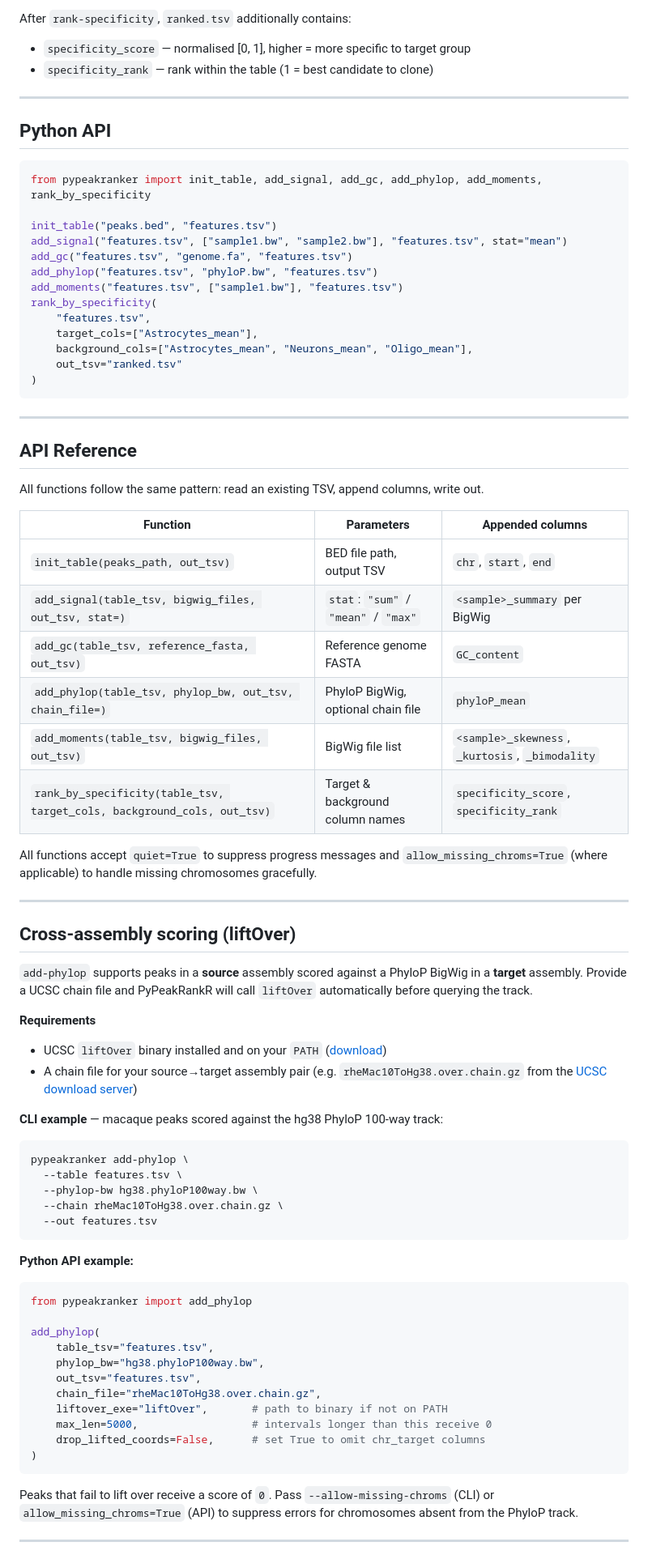
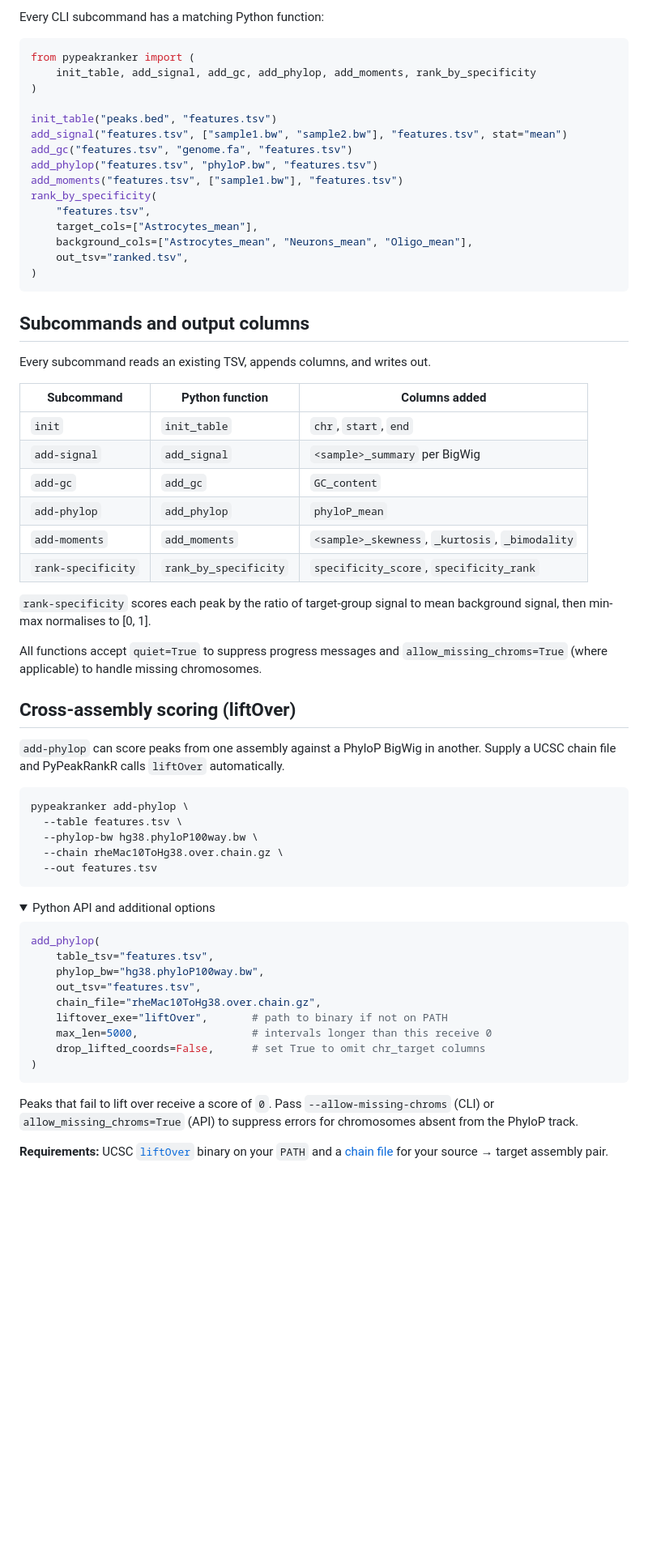
Before and after one commit to AllenInstitute/PeakRankR, a Markdown page: README.md, the part around one of its changes. Shown at 81% size. Drawn GitHub-style; folded sections open; blank space fills up the shorter version.

Commit message:
Streamline README: consolidate sections, reduce redundancy

````diff
--- a/README.md
+++ b/README.md
@@ -99,14 +59,10 @@ The resulting `features.tsv` contains:
 
-After `rank-specificity`, `ranked.tsv` additionally contains:
-- `specificity_score` — normalised [0, 1], higher = more specific to target group
-- `specificity_rank` — rank within the table (1 = best candidate to clone)
-
----
-
-## Python API
+Every CLI subcommand has a matching Python function:
 
 ```python
-from pypeakranker import init_table, add_signal, add_gc, add_phylop, add_moments, rank_by_specificity
+from pypeakranker import (
+    init_table, add_signal, add_gc, add_phylop, add_moments, rank_by_specificity
+)
 
 init_table("peaks.bed", "features.tsv")
 add_signal("features.tsv", ["sample1.bw", "sample2.bw"], "features.tsv", stat="mean")
@@ -117,45 +73,33 @@ rank_by_specificity(
     "features.tsv",
     target_cols=["Astrocytes_mean"],
     background_cols=["Astrocytes_mean", "Neurons_mean", "Oligo_mean"],
-    out_tsv="ranked.tsv"
+    out_tsv="ranked.tsv",
 )
 ```
 
----
+## Subcommands and output columns
 
-## API Reference
+Every subcommand reads an existing TSV, appends columns, and writes out.
 
-All functions follow the same pattern: read an existing TSV, append columns, write out.
+| Subcommand | Python function | Columns added |
+|---|---|---|
+| `init` | `init_table` | `chr`, `start`, `end` |
+| `add-signal` | `add_signal` | `<sample>_summary` per BigWig |
+| `add-gc` | `add_gc` | `GC_content` |
+| `add-phylop` | `add_phylop` | `phyloP_mean` |
+| `add-moments` | `add_moments` | `<sample>_skewness`, `_kurtosis`, `_bimodality` |
+| `rank-specificity` | `rank_by_specificity` | `specificity_score`, `specificity_rank` |
 
-| Function | Parameters | Appended columns |
-|---|---|---|
-| `init_table(peaks_path, out_tsv)` | BED file path, output TSV | `chr`, `start`, `end` |
-| `add_signal(table_tsv, bigwig_files, out_tsv, stat=)` | `stat`: `"sum"` / `"mean"` / `"max"` | `<sample>_summary` per BigWig |
-| `add_gc(table_tsv, reference_fasta, out_tsv)` | Reference genome FASTA | `GC_content` |
-| `add_phylop(table_tsv, phylop_bw, out_tsv, chain_file=)` | PhyloP BigWig, optional chain file | `phyloP_mean` |
-| `add_moments(table_tsv, bigwig_files, out_tsv)` | BigWig file list | `<sample>_skewness`, `_kurtosis`, `_bimodality` |
-| `rank_by_specificity(table_tsv, target_cols, background_cols, out_tsv)` | Target & background column names | `specificity_score`, `specificity_rank` |
+`rank-specificity` scores each peak by the ratio of target-group signal to
+mean background signal, then min-max normalises to [0, 1].
 
 All functions accept `quiet=True` to suppress progress messages and
-`allow_missing_chroms=True` (where applicable) to handle missing chromosomes gracefully.
-
----
+`allow_missing_chroms=True` (where applicable) to handle missing chromosomes.
 
 ## Cross-assembly scoring (liftOver)
 
-`add-phylop` supports peaks in a **source** assembly scored against a
-PhyloP BigWig in a **target** assembly. Provide a UCSC chain file and
-PyPeakRankR will call `liftOver` automatically before querying the track.
-
-**Requirements**
-
-- UCSC `liftOver` binary installed and on your `PATH`
-  ([download](https://hgdownload.soe.ucsc.edu/admin/exe/))
-- A chain file for your source→target assembly pair
-  (e.g. `rheMac10ToHg38.over.chain.gz` from the
-  [UCSC download server](https://hgdownload.soe.ucsc.edu/goldenPath/rheMac10/liftOver/))
-
-**CLI example** — macaque peaks scored against the hg38 PhyloP 100-way track:
+`add-phylop` can score peaks from one assembly against a PhyloP BigWig in
+another. Supply a UCSC chain file and PyPeakRankR calls `liftOver` automatically.
 
 ```bash
 pypeakranker add-phylop \
@@ -165,11 +109,10 @@ pypeakranker add-phylop \
   --out features.tsv
 ```
 
-**Python API example:**
+<details>
+<summary>Python API and additional options</summary>
 
 ```python
-from pypeakranker import add_phylop
-
 add_phylop(
     table_tsv="features.tsv",
     phylop_bw="hg38.phyloP100way.bw",
@@ -185,5 +128,8 @@ Peaks that fail to lift over receive a score of `0`. Pass
 `--allow-missing-chroms` (CLI) or `allow_missing_chroms=True` (API) to
 suppress errors for chromosomes absent from the PhyloP track.
 
----
+**Requirements:** UCSC [`liftOver`](https://hgdownload.soe.ucsc.edu/admin/exe/)
+binary on your `PATH` and a
+[chain file](https://hgdownload.soe.ucsc.edu/goldenPath/rheMac10/liftOver/)
+for your source → target assembly pair.
 
````
Also changed, not shown: other parts of README.md (+39 -135 lines).
